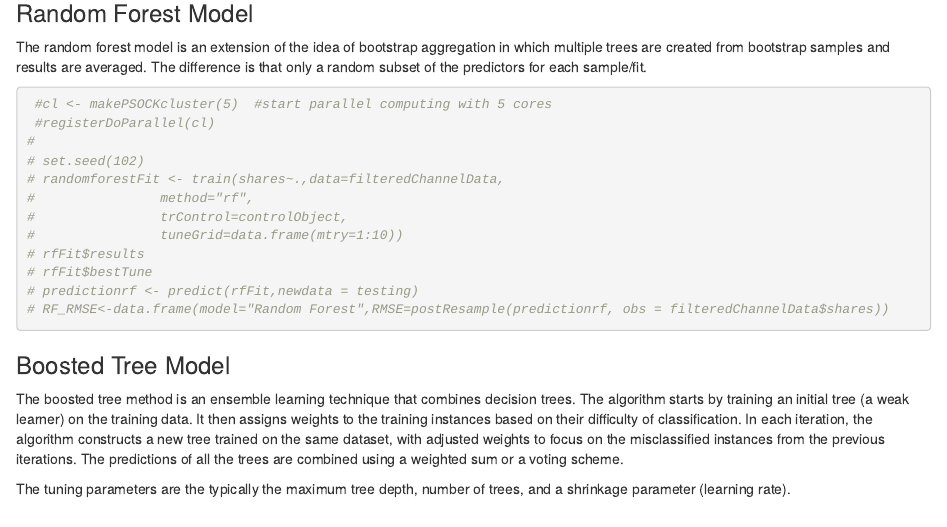
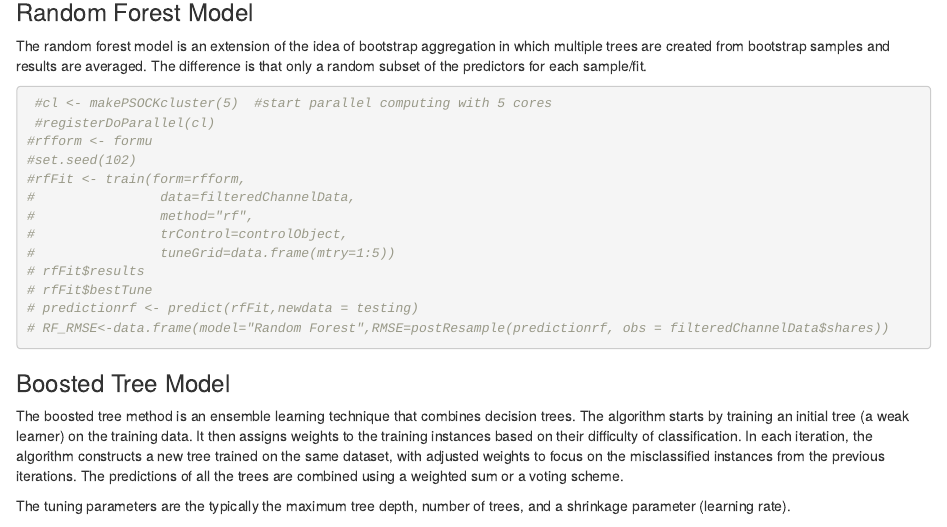
Before and after one commit to Lrbatts/Project2, an R Markdown document (Project2Code.Rmd): the page in a window 1100 px wide, from 8850 px down before the commit and from 8890 px down after it, so that both start at the same text. Rendered offline with R 4.5, knitr and Pandoc, with nearby package versions; some code elsewhere in the file could not run offline.

Commit message:
Touch up models, graphs, and descriptions

```diff
--- a/Project2Code.Rmd
+++ b/Project2Code.Rmd
@@ -399,12 +399,13 @@ The random forest model is an extension of the idea of bootstrap aggregation in
 
  #cl <- makePSOCKcluster(5)  #start parallel computing with 5 cores
  #registerDoParallel(cl)
-#
-# set.seed(102)
-# randomforestFit <- train(shares~.,data=filteredChannelData,
+#rfform <- formu
+#set.seed(102)
+#rfFit <- train(form=rfform,
+#                data=filteredChannelData,
 #                method="rf",
 #                trControl=controlObject,
-#                tuneGrid=data.frame(mtry=1:10))
+#                tuneGrid=data.frame(mtry=1:5))
 # rfFit$results
 # rfFit$bestTune
 # predictionrf <- predict(rfFit,newdata = testing)
```
Also changed, not shown: Project2Code.Rmd (4 more changed lines).
